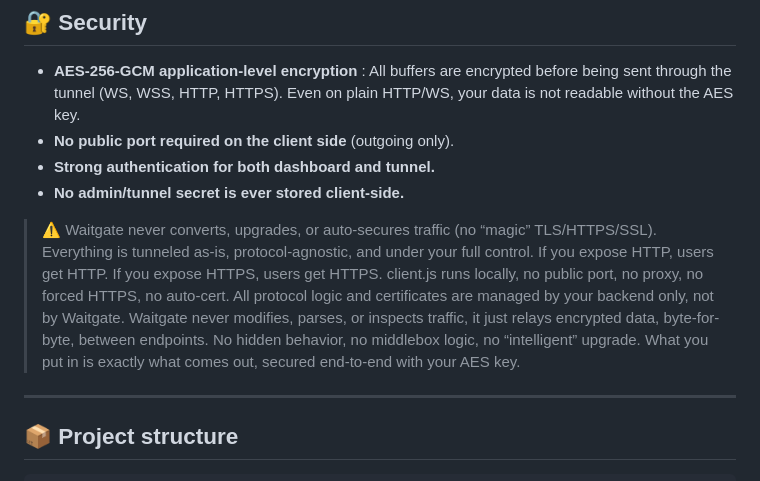
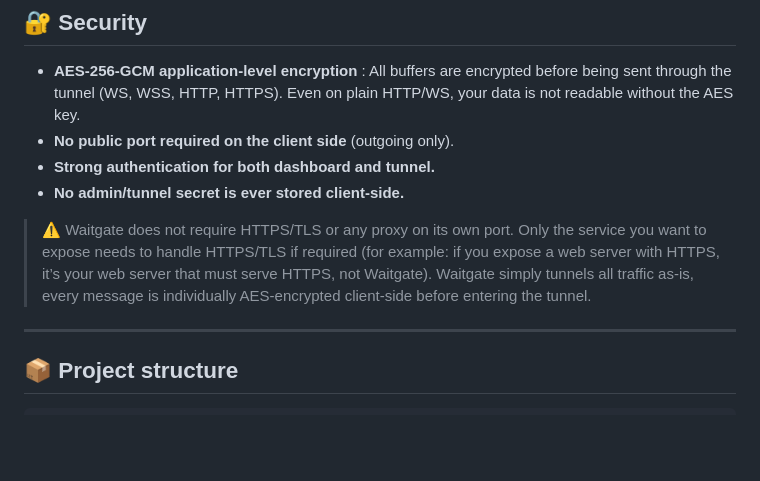
Before and after one commit to Macxzew/Waitgate, a Markdown page: README.md, the part around the change. Drawn GitHub-style; blank space fills up the shorter version.

```diff
--- a/README.md
+++ b/README.md
@@ -92,7 +92,7 @@ Edit the `.env` file to customize.
 - **Strong authentication for both dashboard and tunnel.**
 - **No admin/tunnel secret is ever stored client-side.**
 
-> ⚠️ Waitgate never converts, upgrades, or auto-secures traffic (no “magic” TLS/HTTPS/SSL). Everything is tunneled as-is, protocol-agnostic, and under your full control. If you expose HTTP, users get HTTP. If you expose HTTPS, users get HTTPS. client.js runs locally, no public port, no proxy, no forced HTTPS, no auto-cert. All protocol logic and certificates are managed by your backend only, not by Waitgate. Waitgate never modifies, parses, or inspects traffic, it just relays encrypted data, byte-for-byte, between endpoints. No hidden behavior, no middlebox logic, no “intelligent” upgrade. What you put in is exactly what comes out, secured end-to-end with your AES key.
+> ⚠️ Waitgate does not require HTTPS/TLS or any proxy on its own port. Only the service you want to expose needs to handle HTTPS/TLS if required (for example: if you expose a web server with HTTPS, it’s your web server that must serve HTTPS, not Waitgate). Waitgate simply tunnels all traffic as-is, every message is individually AES-encrypted client-side before entering the tunnel.
 
 ---
 
```
